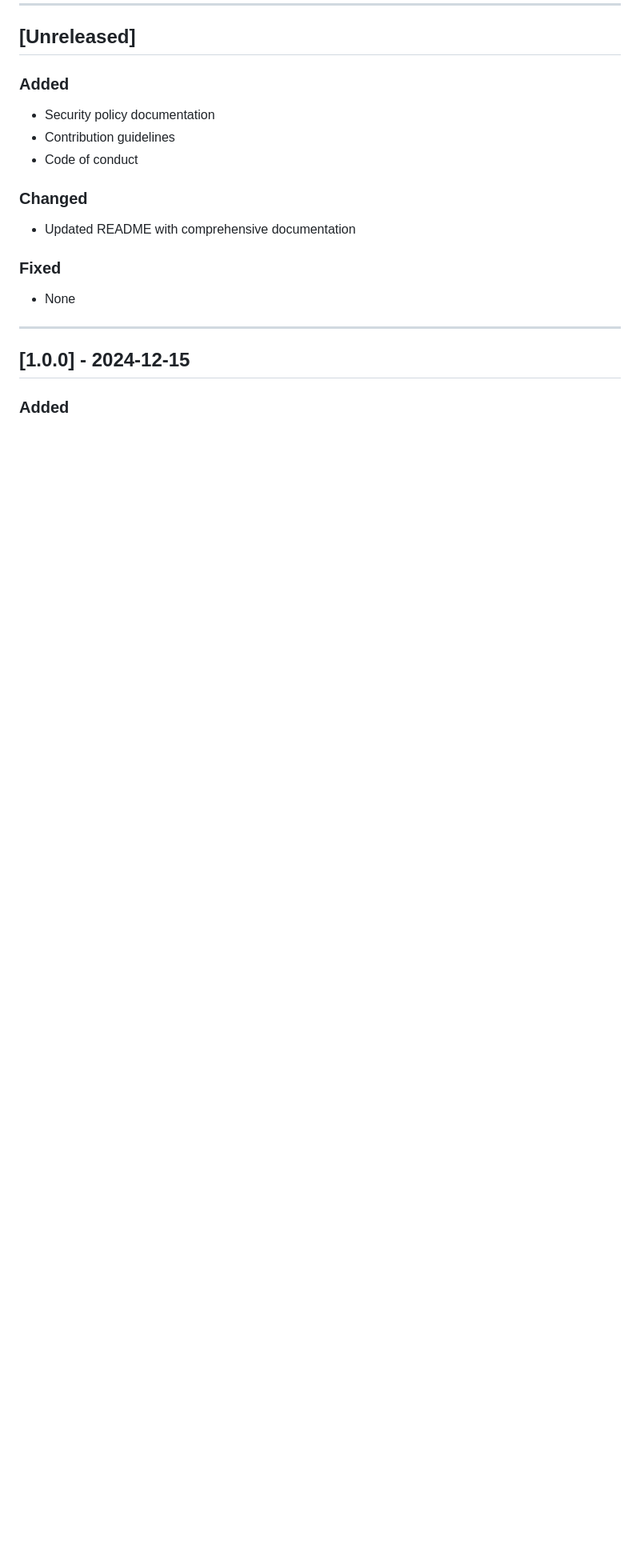
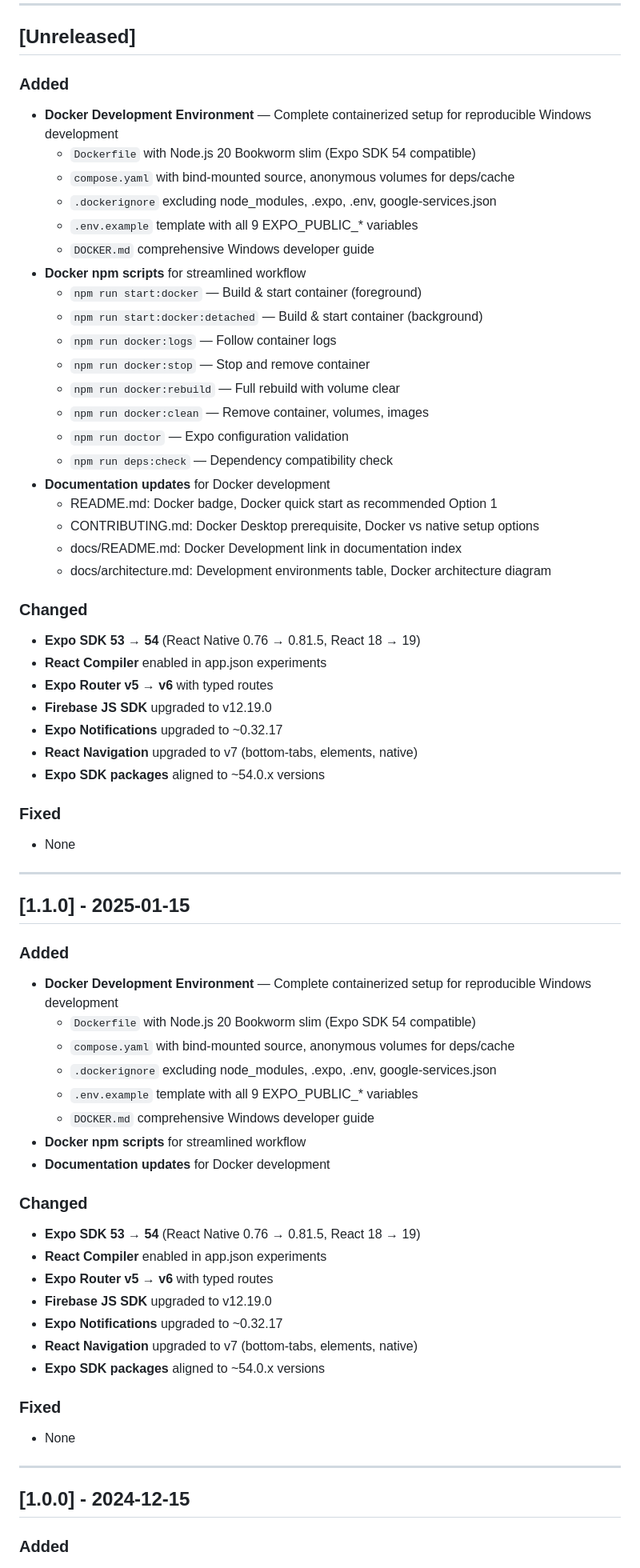
Before and after one commit to ChetanDevv06/CampusForge, a Markdown page: CHANGELOG.md, the part around one of its changes. Shown at 80% size. GitHub-like rendering; blank space fills up the shorter version.

Commit message:
docs: update CHANGELOG.md with v1.1.0 release and current state
- Add [Unreleased] section with Docker development environment features
- Add [1.1.0] release entry (2025-01-15) with Expo SDK 54 upgrade
- Update version history table with React version column
- Add upgrade guide for 1.1.0 (SDK 53→54, React 18→19, RN 0.76→0.81.5)
- Add docker:rebuild step to migration guides
- Reflect current tech stack: Expo 54, React Native 0.81.5, React 19.1.0

```diff
--- a/CHANGELOG.md
+++ b/CHANGELOG.md
@@ -10,12 +10,61 @@ and this project adheres to [Semantic Versioning](https://semver.org/spec/v2.0.0
 ## [Unreleased]
 
 ### Added
-- Security policy documentation
-- Contribution guidelines
-- Code of conduct
+- **Docker Development Environment** — Complete containerized setup for reproducible Windows development
+  - `Dockerfile` with Node.js 20 Bookworm slim (Expo SDK 54 compatible)
+  - `compose.yaml` with bind-mounted source, anonymous volumes for deps/cache
+  - `.dockerignore` excluding node_modules, .expo, .env, google-services.json
+  - `.env.example` template with all 9 EXPO_PUBLIC_* variables
+  - `DOCKER.md` comprehensive Windows developer guide
+- **Docker npm scripts** for streamlined workflow
+  - `npm run start:docker` — Build & start container (foreground)
+  - `npm run start:docker:detached` — Build & start container (background)
+  - `npm run docker:logs` — Follow container logs
+  - `npm run docker:stop` — Stop and remove container
+  - `npm run docker:rebuild` — Full rebuild with volume clear
+  - `npm run docker:clean` — Remove container, volumes, images
+  - `npm run doctor` — Expo configuration validation
+  - `npm run deps:check` — Dependency compatibility check
+- **Documentation updates** for Docker development
+  - README.md: Docker badge, Docker quick start as recommended Option 1
+  - CONTRIBUTING.md: Docker Desktop prerequisite, Docker vs native setup options
+  - docs/README.md: Docker Development link in documentation index
+  - docs/architecture.md: Development environments table, Docker architecture diagram
 
 ### Changed
-- Updated README with comprehensive documentation
+- **Expo SDK 53 → 54** (React Native 0.76 → 0.81.5, React 18 → 19)
+- **React Compiler** enabled in app.json experiments
+- **Expo Router v5 → v6** with typed routes
+- **Firebase JS SDK** upgraded to v12.19.0
+- **Expo Notifications** upgraded to ~0.32.17
+- **React Navigation** upgraded to v7 (bottom-tabs, elements, native)
+- **Expo SDK packages** aligned to ~54.0.x versions
+
+### Fixed
+- None
+
+---
+
+## [1.1.0] - 2025-01-15
+
+### Added
+- **Docker Development Environment** — Complete containerized setup for reproducible Windows development
+  - `Dockerfile` with Node.js 20 Bookworm slim (Expo SDK 54 compatible)
+  - `compose.yaml` with bind-mounted source, anonymous volumes for deps/cache
+  - `.dockerignore` excluding node_modules, .expo, .env, google-services.json
+  - `.env.example` template with all 9 EXPO_PUBLIC_* variables
+  - `DOCKER.md` comprehensive Windows developer guide
+- **Docker npm scripts** for streamlined workflow
+- **Documentation updates** for Docker development
+
+### Changed
+- **Expo SDK 53 → 54** (React Native 0.76 → 0.81.5, React 18 → 19)
+- **React Compiler** enabled in app.json experiments
+- **Expo Router v5 → v6** with typed routes
+- **Firebase JS SDK** upgraded to v12.19.0
+- **Expo Notifications** upgraded to ~0.32.17
+- **React Navigation** upgraded to v7 (bottom-tabs, elements, native)
+- **Expo SDK packages** aligned to ~54.0.x versions
 
 ### Fixed
 - None
```
Also changed, not shown: other parts of CHANGELOG.md (+35 -7 lines).
